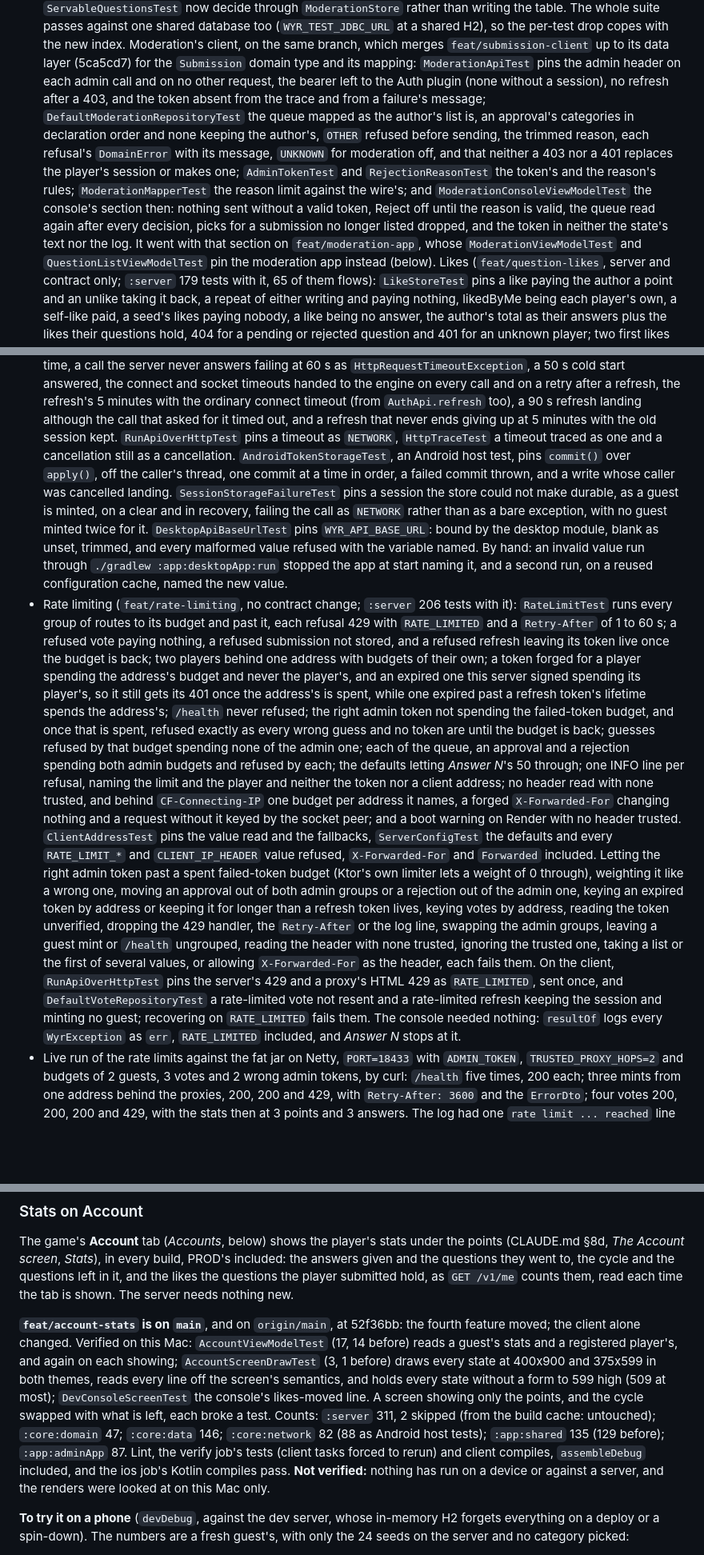
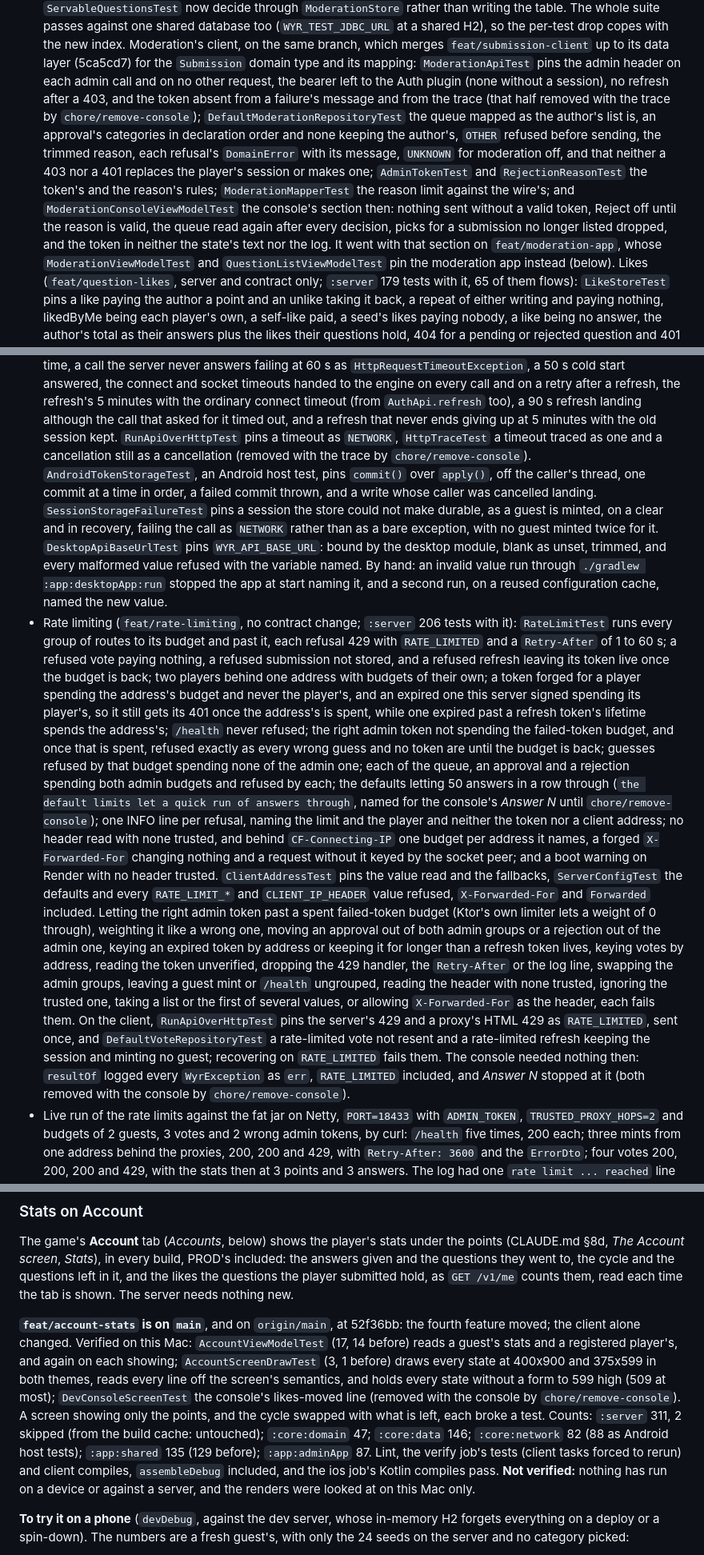
Before and after one commit to niktok1/would-you-rather, a Markdown page: NEXT-SESSION.md, 3 parts joined by grey strips. Shown at 80% size. Drawn GitHub-style; blank space fills up the shorter version.

Commit message:
docs: mark the tests the console's removal retired in NEXT-SESSION.md
*Verified working* still named, in the present tense, tests and
behaviour this branch removed: ModerationApiTest's trace half,
HttpTraceTest, the console's likes-moved tests (DevConsoleViewModelTest
and DevConsoleScreenTest), and the console's handling of RATE_LIMITED.
Each now says it went with the console or the trace, as the file already
marks the tests earlier branches retired, and the rate-limit entry names
the test its Answer N once named: the default limits let a quick run of
answers through.

Co-Authored-By: Claude Opus 5.5 <noreply@anthropic.com>

```diff
--- a/NEXT-SESSION.md
+++ b/NEXT-SESSION.md
@@ -121,16 +121,17 @@ alone changed; the server only in a comment and a test's name.
   Moderation's client, on the same branch, which merges `feat/submission-client` up to its data layer
   (5ca5cd7) for the `Submission` domain type and its mapping: `ModerationApiTest` pins the admin header
   on each admin call and on no other request, the bearer left to the Auth plugin (none without a
-  session), no refresh after a 403, and the token absent from the trace and from a failure's message;
-  `DefaultModerationRepositoryTest` the queue mapped as the author's list is, an approval's categories
-  in declaration order and none keeping the author's, `OTHER` refused before sending, the trimmed
-  reason, each refusal's `DomainError` with its message, `UNKNOWN` for moderation off, and that neither
-  a 403 nor a 401 replaces the player's session or makes one; `AdminTokenTest` and
-  `RejectionReasonTest` the token's and the reason's rules; `ModerationMapperTest` the reason limit
-  against the wire's; and `ModerationConsoleViewModelTest` the console's section then: nothing sent
-  without a valid token, Reject off until the reason is valid, the queue read again after every
-  decision, picks for a submission no longer listed dropped, and the token in neither the state's text
-  nor the log. It went with that section on `feat/moderation-app`, whose `ModerationViewModelTest` and
+  session), no refresh after a 403, and the token absent from a failure's message and from the trace
+  (that half removed with the trace by `chore/remove-console`); `DefaultModerationRepositoryTest`
+  the queue mapped as the author's list is, an approval's categories in declaration order and none
+  keeping the author's, `OTHER` refused before sending, the trimmed reason, each refusal's
+  `DomainError` with its message, `UNKNOWN` for moderation off, and that neither a 403 nor a 401
+  replaces the player's session or makes one; `AdminTokenTest` and `RejectionReasonTest` the token's
+  and the reason's rules; `ModerationMapperTest` the reason limit against the wire's; and
+  `ModerationConsoleViewModelTest` the console's section then: nothing sent without a valid token,
+  Reject off until the reason is valid, the queue read again after every decision, picks for a
+  submission no longer listed dropped, and the token in neither the state's text nor the log. It
+  went with that section on `feat/moderation-app`, whose `ModerationViewModelTest` and
   `QuestionListViewModelTest` pin the moderation app instead (below).
   Likes (`feat/question-likes`, server and contract only; `:server` 179 tests with it, 65 of them
   flows): `LikeStoreTest` pins a like paying the author a point and an unlike taking it back, a
@@ -228,12 +229,13 @@ alone changed; the server only in a comment and a test's name.
   to the engine on every call and on a retry after a refresh, the refresh's 5 minutes with the
   ordinary connect timeout (from `AuthApi.refresh` too), a 90 s refresh landing although the call
   that asked for it timed out, and a refresh that never ends giving up at 5 minutes with the old
-  session kept. `RunApiOverHttpTest` pins a timeout as `NETWORK`, `HttpTraceTest` a timeout traced as
-  one and a cancellation still as a cancellation. `AndroidTokenStorageTest`, an Android host test,
-  pins `commit()` over `apply()`, off the caller's thread, one commit at a time in order, a failed
-  commit thrown, and a write whose caller was cancelled landing. `SessionStorageFailureTest` pins a
-  session the store could not make durable, as a guest is minted, on a clear and in recovery,
-  failing the call as `NETWORK` rather than as a bare exception, with no guest minted twice for it.
+  session kept. `RunApiOverHttpTest` pins a timeout as `NETWORK`, `HttpTraceTest` a timeout traced
+  as one and a cancellation still as a cancellation (removed with the trace by
+  `chore/remove-console`). `AndroidTokenStorageTest`, an Android host test, pins `commit()` over
+  `apply()`, off the caller's thread, one commit at a time in order, a failed commit thrown, and a
+  write whose caller was cancelled landing. `SessionStorageFailureTest` pins a session the store
+  could not make durable, as a guest is minted, on a clear and in recovery, failing the call as
+  `NETWORK` rather than as a bare exception, with no guest minted twice for it.
   `DesktopApiBaseUrlTest` pins `WYR_API_BASE_URL`: bound by the desktop module, blank as unset,
   trimmed, and every malformed value refused with the variable named. By hand: an invalid value run
   through `./gradlew :app:desktopApp:run` stopped the app at start naming it, and a second run, on a
@@ -249,9 +251,10 @@ alone changed; the server only in a comment and a test's name.
   spending the failed-token budget, and once that is spent, refused exactly as every wrong guess
   and no token are until the budget is back; guesses refused by that budget spending none of the
   admin one; each of the queue, an approval and a rejection spending both admin budgets and refused
-  by each; the defaults letting *Answer N*'s 50 through; one INFO line per refusal, naming the
-  limit and the player and neither the token nor a client address; no header read with none
-  trusted, and behind `CF-Connecting-IP` one budget per address it names, a forged
+  by each; the defaults letting 50 answers in a row through (`the default limits let a quick run of
+  answers through`, named for the console's *Answer N* until `chore/remove-console`); one INFO line
+  per refusal, naming the limit and the player and neither the token nor a client address; no header
+  read with none trusted, and behind `CF-Connecting-IP` one budget per address it names, a forged
   `X-Forwarded-For` changing nothing and a request without it keyed by the socket peer; and a boot
   warning on Render with no header trusted. `ClientAddressTest` pins the value read and the
   fallbacks, `ServerConfigTest` the defaults and every `RATE_LIMIT_*` and `CLIENT_IP_HEADER` value
@@ -265,9 +268,9 @@ alone changed; the server only in a comment and a test's name.
   allowing `X-Forwarded-For` as the header, each fails them. On the client, `RunApiOverHttpTest`
   pins the server's 429 and a proxy's HTML 429 as `RATE_LIMITED`, sent once, and
   `DefaultVoteRepositoryTest` a rate-limited vote not resent and a rate-limited refresh keeping the
-  session and minting no guest; recovering on `RATE_LIMITED` fails them. The console needed nothing:
-  `resultOf` logs every `WyrException` as `err`, `RATE_LIMITED` included, and *Answer N* stops at
-  it.
+  session and minting no guest; recovering on `RATE_LIMITED` fails them. The console needed nothing
+  then: `resultOf` logged every `WyrException` as `err`, `RATE_LIMITED` included, and *Answer N*
+  stopped at it (both removed with the console by `chore/remove-console`).
 - Live run of the rate limits against the fat jar on Netty, `PORT=18433` with `ADMIN_TOKEN`,
   `TRUSTED_PROXY_HOPS=2` and budgets of 2 guests, 3 votes and 2 wrong admin tokens, by curl:
   `/health` five times, 200 each; three mints from one address behind the proxies, 200, 200 and
@@ -777,13 +780,13 @@ the client alone changed. Verified on this Mac: `AccountViewModelTest` (17, 14 b
 guest's stats and a registered player's, and again on each showing; `AccountScreenDrawTest` (3, 1
 before) draws every state at 400x900 and 375x599 in both themes, reads every line off the screen's
 semantics, and holds every state without a form to 599 high (509 at most); `DevConsoleScreenTest`
-the console's likes-moved line. A screen showing only the points, and the cycle swapped with what is
-left, each broke a test. Counts: `:server` 311, 2 skipped (from the build cache: untouched);
-`:core:domain` 47; `:core:data` 146; `:core:network` 82 (88 as Android host tests); `:app:shared`
-135 (129 before); `:app:adminApp` 87. Lint, the verify job's tests (client tasks forced to rerun)
-and client compiles, `assembleDebug` included, and the ios job's Kotlin compiles pass. **Not
-verified:** nothing has run on a device or against a server, and the renders were looked at on this
-Mac only.
+the console's likes-moved line (removed with the console by `chore/remove-console`). A screen
+showing only the points, and the cycle swapped with what is left, each broke a test. Counts:
+`:server` 311, 2 skipped (from the build cache: untouched); `:core:domain` 47; `:core:data` 146;
+`:core:network` 82 (88 as Android host tests); `:app:shared` 135 (129 before); `:app:adminApp` 87.
+Lint, the verify job's tests (client tasks forced to rerun) and client compiles, `assembleDebug`
+included, and the ios job's Kotlin compiles pass. **Not verified:** nothing has run on a device or
+against a server, and the renders were looked at on this Mac only.
 
 **To try it on a phone** (`devDebug`, against the dev server, whose in-memory H2 forgets everything
 on a deploy or a spin-down). The numbers are a fresh guest's, with only the 24 seeds on the server
```
Also changed, not shown: other parts of NEXT-SESSION.md (+2 -2 lines).
